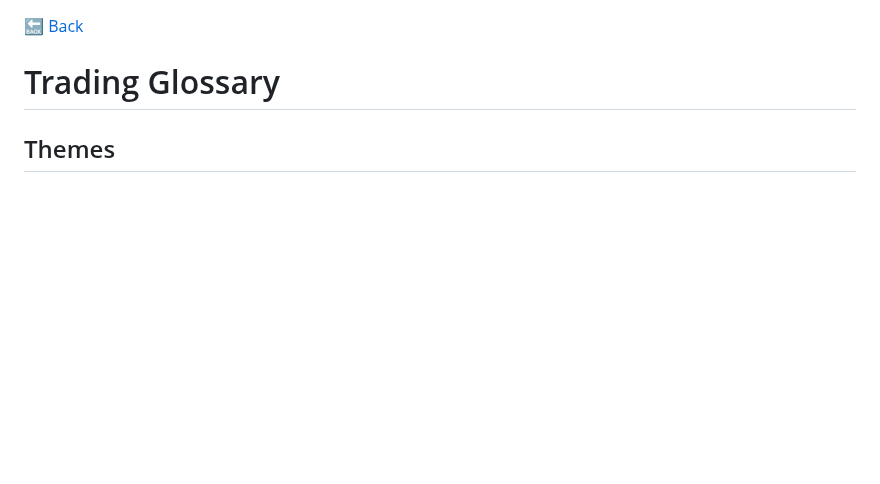
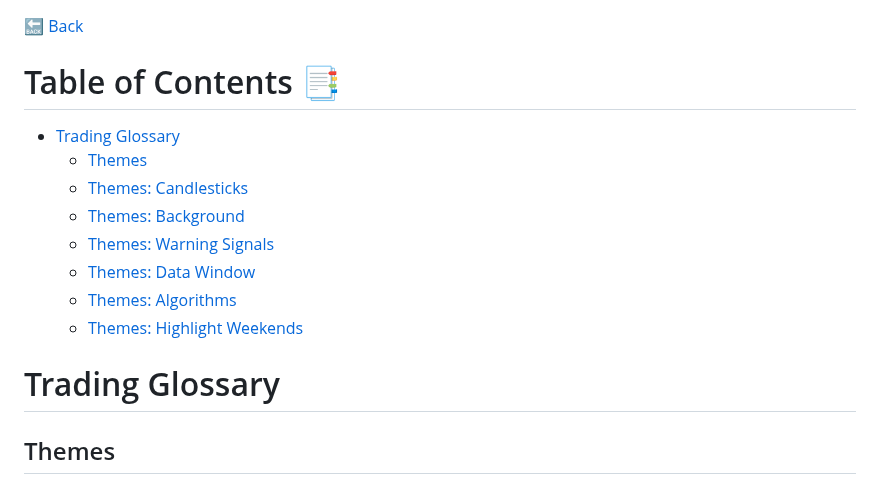
Before and after one commit to chartingshow/documentation, a Markdown page: trading/glossary/themes.md, the part around the change. GitHub-like rendering; blank space fills up the shorter version.

```diff
--- a/trading/glossary/themes.md
+++ b/trading/glossary/themes.md
@@ -1,4 +1,15 @@
 [🔙 Back](https://github.com/chartingshow/documentation/blob/master/trading/glossary.md)
+
+# Table of Contents 📑
+
+- [Trading Glossary](#trading-glossary)
+  - [Themes](#themes)
+  - [Themes: Candlesticks](#themes-candlesticks)
+  - [Themes: Background](#themes-background)
+  - [Themes: Warning Signals](#themes-warning-signals)
+  - [Themes: Data Window](#themes-data-window)
+  - [Themes: Algorithms](#themes-algorithms)
+  - [Themes: Highlight Weekends](#themes-highlight-weekends)
 
 # Trading Glossary
 
```
